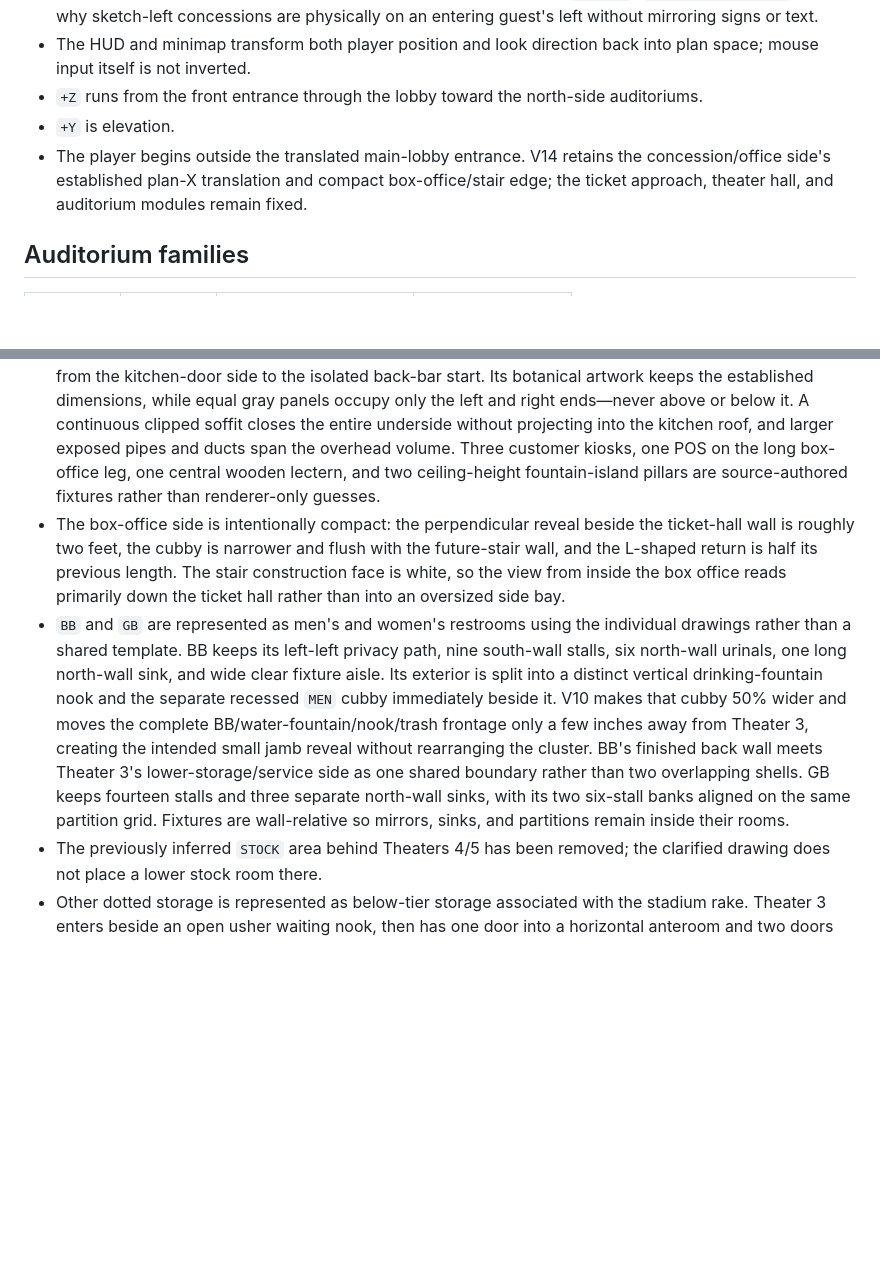
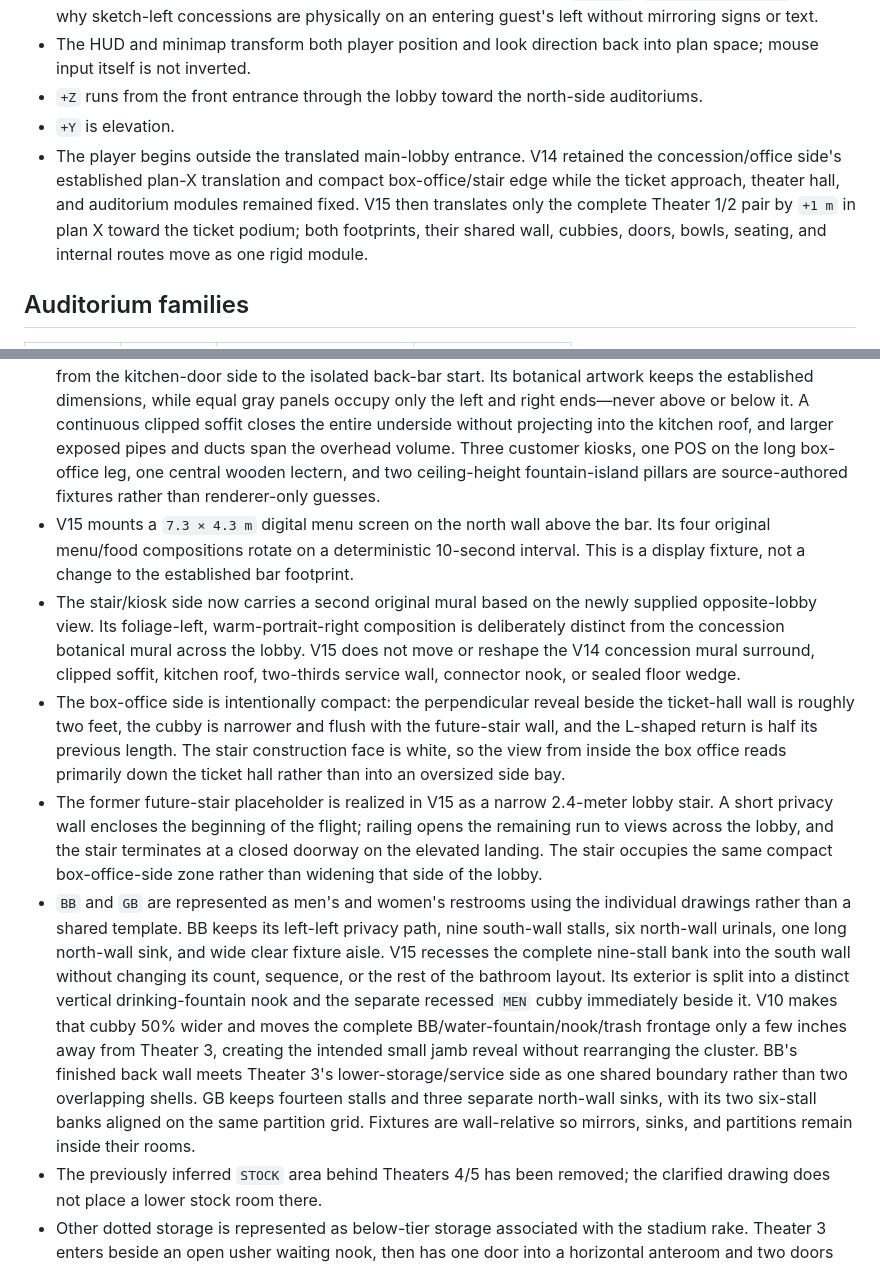
Before and after one commit to jyuruki/theater-simulator, a Markdown page: docs/layout-notes.md, 2 parts joined by grey strips. Rendered like a GitHub page; blank space fills up the shorter version.

Commit message:
V15: update docs/layout-notes.md

```diff
--- a/docs/layout-notes.md
+++ b/docs/layout-notes.md
@@ -28,7 +28,7 @@ The official sources establish TITAN LUXE at the complex but do not identify its
 - The HUD and minimap transform both player position and look direction back into plan space; mouse input itself is not inverted.
 - `+Z` runs from the front entrance through the lobby toward the north-side auditoriums.
 - `+Y` is elevation.
-- The player begins outside the translated main-lobby entrance. V14 retains the concession/office side's established plan-X translation and compact box-office/stair edge; the ticket approach, theater hall, and auditorium modules remain fixed.
+- The player begins outside the translated main-lobby entrance. V14 retained the concession/office side's established plan-X translation and compact box-office/stair edge while the ticket approach, theater hall, and auditorium modules remained fixed. V15 then translates only the complete Theater 1/2 pair by `+1 m` in plan X toward the ticket podium; both footprints, their shared wall, cubbies, doors, bowls, seating, and internal routes move as one rigid module.
 
 ## Auditorium families
 
@@ -48,8 +48,11 @@ Every auditorium has a procedural screen, brown leather seating with tray tables
 - The upper-right handwritten room is interpreted as **Candy Storage**.
 - `KS`, `K`, `B`, `C`, and `OFF` are Kitchen Storage, Kitchen, Bar, Concession, and Office. V14 retains the complete front service block's rigid translation and the guest-bar alignment with the fixed ticket-approach wall. The five traced counter vertices remain intact: the horizontal guest bar stays wood, while the concession face reads white service → blue register/candy → white Expo. The blue run carries the explicit sequence `2 POS · candy · 2 POS · candy · 2 POS`. The taller paired poppers sit against the restored two-thirds counter-parallel service wall. The earlier kitchen footprint and connector-door nook are preserved; only the small triangular floor remnant is sealed, with complete roof ownership and no overlapping slabs. The first office door enters an interim candy-overflow room; a second door reaches the manager office.
 - The public stone lobby alone uses the high exposed volume at three times the standard corridor height. The red-carpet corridors, dark-tile fountain court, manager office, overflow/snack room, kitchen storage, and kitchen service areas stay at the established 4.6-meter height. V14 runs the diagonal mural structure from the kitchen-door side to the isolated back-bar start. Its botanical artwork keeps the established dimensions, while equal gray panels occupy only the left and right ends—never above or below it. A continuous clipped soffit closes the entire underside without projecting into the kitchen roof, and larger exposed pipes and ducts span the overhead volume. Three customer kiosks, one POS on the long box-office leg, one central wooden lectern, and two ceiling-height fountain-island pillars are source-authored fixtures rather than renderer-only guesses.
+- V15 mounts a `7.3 × 4.3 m` digital menu screen on the north wall above the bar. Its four original menu/food compositions rotate on a deterministic 10-second interval. This is a display fixture, not a change to the established bar footprint.
+- The stair/kiosk side now carries a second original mural based on the newly supplied opposite-lobby view. Its foliage-left, warm-portrait-right composition is deliberately distinct from the concession botanical mural across the lobby. V15 does not move or reshape the V14 concession mural surround, clipped soffit, kitchen roof, two-thirds service wall, connector nook, or sealed floor wedge.
 - The box-office side is intentionally compact: the perpendicular reveal beside the ticket-hall wall is roughly two feet, the cubby is narrower and flush with the future-stair wall, and the L-shaped return is half its previous length. The stair construction face is white, so the view from inside the box office reads primarily down the ticket hall rather than into an oversized side bay.
-- `BB` and `GB` are represented as men's and women's restrooms using the individual drawings rather than a shared template. BB keeps its left-left privacy path, nine south-wall stalls, six north-wall urinals, one long north-wall sink, and wide clear fixture aisle. Its exterior is split into a distinct vertical drinking-fountain nook and the separate recessed `MEN` cubby immediately beside it. V10 makes that cubby 50% wider and moves the complete BB/water-fountain/nook/trash frontage only a few inches away from Theater 3, creating the intended small jamb reveal without rearranging the cluster. BB's finished back wall meets Theater 3's lower-storage/service side as one shared boundary rather than two overlapping shells. GB keeps fourteen stalls and three separate north-wall sinks, with its two six-stall banks aligned on the same partition grid. Fixtures are wall-relative so mirrors, sinks, and partitions remain inside their rooms.
+- The former future-stair placeholder is realized in V15 as a narrow 2.4-meter lobby stair. A short privacy wall encloses the beginning of the flight; railing opens the remaining run to views across the lobby, and the stair terminates at a closed doorway on the elevated landing. The stair occupies the same compact box-office-side zone rather than widening that side of the lobby.
+- `BB` and `GB` are represented as men's and women's restrooms using the individual drawings rather than a shared template. BB keeps its left-left privacy path, nine south-wall stalls, six north-wall urinals, one long north-wall sink, and wide clear fixture aisle. V15 recesses the complete nine-stall bank into the south wall without changing its count, sequence, or the rest of the bathroom layout. Its exterior is split into a distinct vertical drinking-fountain nook and the separate recessed `MEN` cubby immediately beside it. V10 makes that cubby 50% wider and moves the complete BB/water-fountain/nook/trash frontage only a few inches away from Theater 3, creating the intended small jamb reveal without rearranging the cluster. BB's finished back wall meets Theater 3's lower-storage/service side as one shared boundary rather than two overlapping shells. GB keeps fourteen stalls and three separate north-wall sinks, with its two six-stall banks aligned on the same partition grid. Fixtures are wall-relative so mirrors, sinks, and partitions remain inside their rooms.
 - The previously inferred `STOCK` area behind Theaters 4/5 has been removed; the clarified drawing does not place a lower stock room there.
 - Other dotted storage is represented as below-tier storage associated with the stadium rake. Theater 3 enters beside an open usher waiting nook, then has one door into a horizontal anteroom and two doors from that anteroom into the secondary lower room. Theater 6 has two doors into one shared lower room. Both structures have explicit roofs and elevation-aware ground/headroom sampling so the player remains on the correct stacked level.
 - Theater 3's courtyard door sits roughly five feet from the future-task door. Its gentle ramp now continues directly into the front of the auditorium on the same sightline, without an invented side doorway or final left turn; the usher nook and two-stage lower-storage module remain beside that route. A waist-high divider runs between the T3/task doors from the back wall to the fountain island. Theater 6 remains across from the Theater 13/14 pair and retains its short vestibule, right-turn transverse passage, shared two-door lower room, and continuously low-roofed under-tier side passage. The closed future-upstairs door is now correctly cut into the left wall of that short vestibule rather than presented as a separate main-hall door.
```
